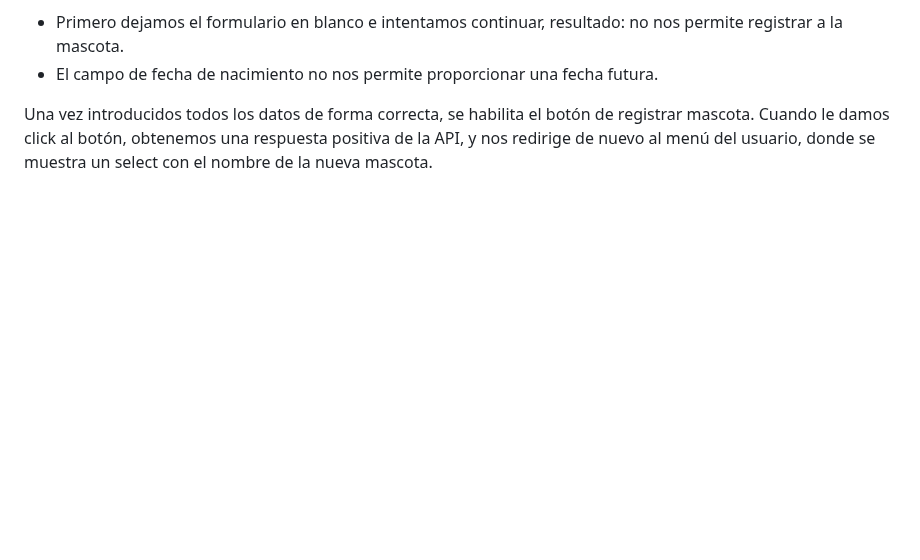
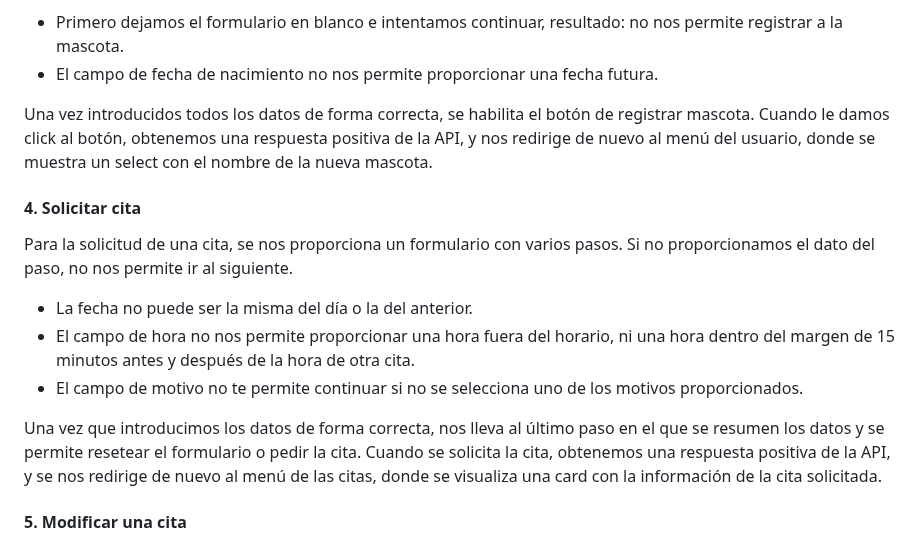
Before and after one commit to iriavidal/Proyecto-DAW, a Markdown page: doc/templates/4_Codificacion_e_probas.md, the part around the change. Rendered like a GitHub page; blank space fills up the shorter version.

Commit message:
Redactada prueba de solicitud de cita

```diff
--- a/doc/templates/4_Codificacion_e_probas.md
+++ b/doc/templates/4_Codificacion_e_probas.md
@@ -68,3 +68,15 @@ Para el registro de una mascota, se nos proporciona un formulario con varios cam
 - El campo de fecha de nacimiento no nos permite proporcionar una fecha futura.
 
 Una vez introducidos todos los datos de forma correcta, se habilita el botón de registrar mascota. Cuando le damos click al botón, obtenemos una respuesta positiva de la API, y nos redirige de nuevo al menú del usuario, donde se muestra un select con el nombre de la nueva mascota.
+
+#### 4. Solicitar cita
+
+Para la solicitud de una cita, se nos proporciona un formulario con varios pasos. Si no proporcionamos el dato del paso, no nos permite ir al siguiente.
+
+- La fecha no puede ser la misma del día o la del anterior.
+- El campo de hora no nos permite proporcionar una hora fuera del horario, ni una hora dentro del margen de 15 minutos antes y después de la hora de otra cita.
+- El campo de motivo no te permite continuar si no se selecciona uno de los motivos proporcionados.
+
+Una vez que introducimos los datos de forma correcta, nos lleva al último paso en el que se resumen los datos y se permite resetear el formulario o pedir la cita. Cuando se solicita la cita, obtenemos una respuesta positiva de la API, y se nos redirige de nuevo al menú de las citas, donde se visualiza una card con la información de la cita solicitada.
+
+#### 5. Modificar una cita
```
